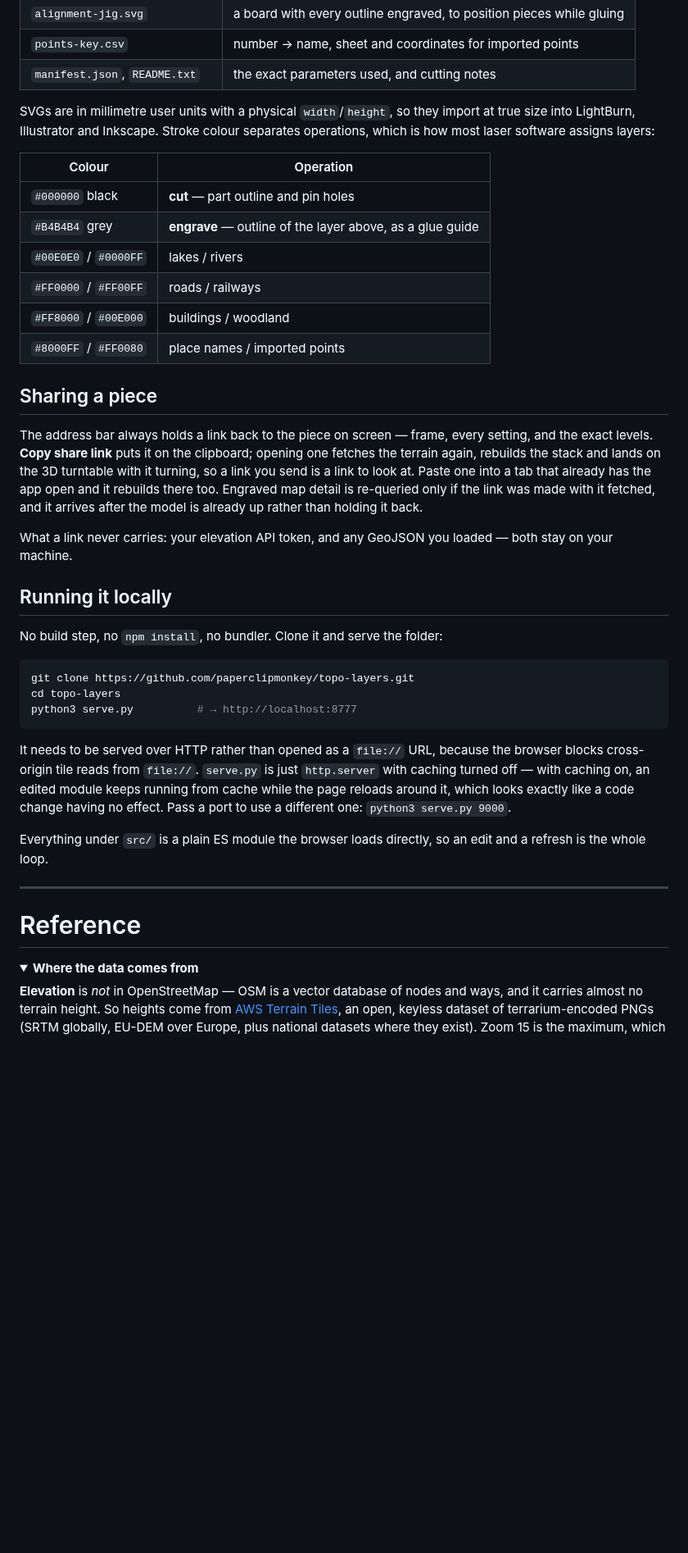
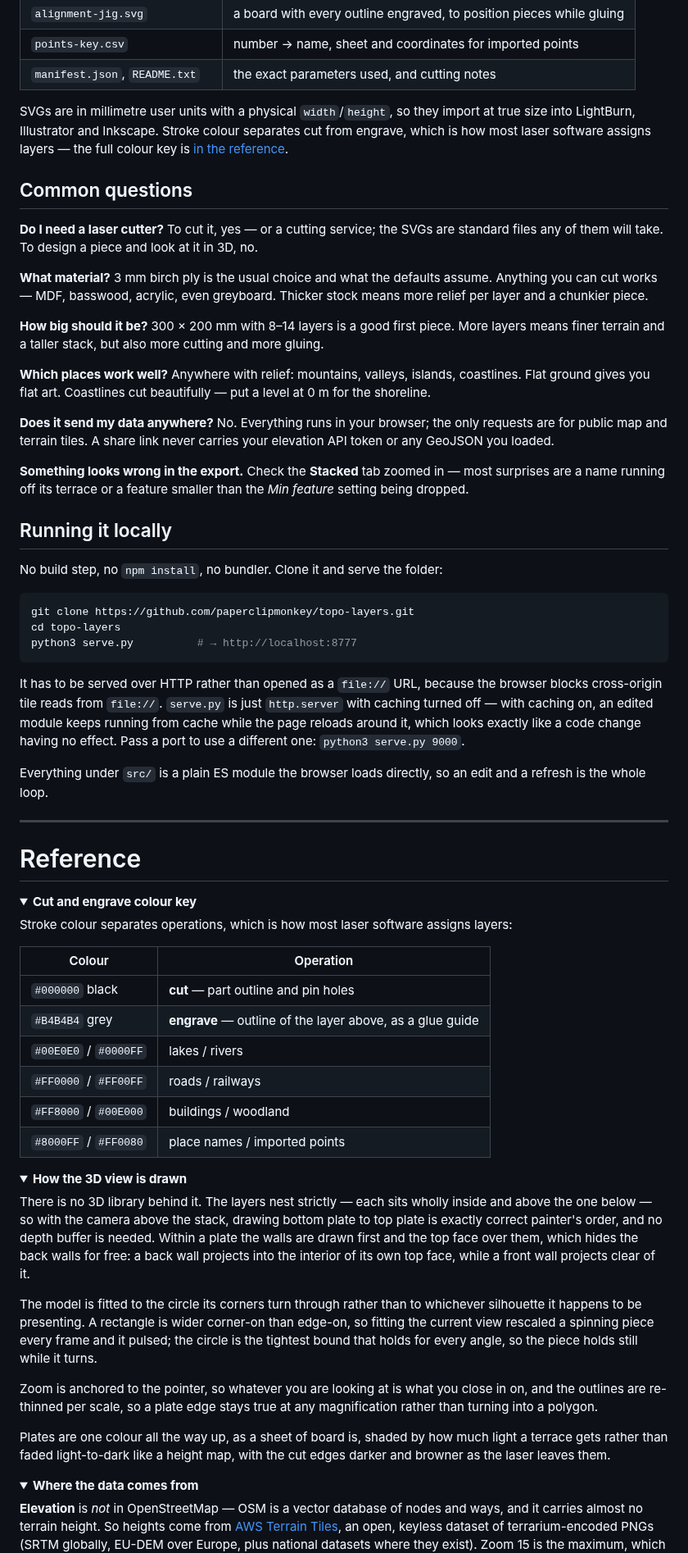
Before and after one commit to paperclipmonkey/topo-layers, a Markdown page: README.md, the part around one of its changes. Shown at 82% size. Rendered like a GitHub page; folded sections open; blank space fills up the shorter version.

````diff
--- a/README.md
+++ b/README.md
@@ -108,29 +92,34 @@ interior of its own top face, while a front wall projects clear of it.
 
 SVGs are in millimetre user units with a physical `width`/`height`, so they
 import at true size into LightBurn, Illustrator and Inkscape. Stroke colour
-separates operations, which is how most laser software assigns layers:
+separates cut from engrave, which is how most laser software assigns layers —
+the full colour key is [in the reference](#reference).
 
-| Colour | Operation |
-| --- | --- |
-| `#000000` black | **cut** — part outline and pin holes |
-| `#B4B4B4` grey | **engrave** — outline of the layer above, as a glue guide |
-| `#00E0E0` / `#0000FF` | lakes / rivers |
-| `#FF0000` / `#FF00FF` | roads / railways |
-| `#FF8000` / `#00E000` | buildings / woodland |
-| `#8000FF` / `#FF0080` | place names / imported points |
+## Common questions
 
-## Sharing a piece
+**Do I need a laser cutter?** To cut it, yes — or a cutting service; the SVGs
+are standard files any of them will take. To design a piece and look at it in
+3D, no.
 
-The address bar always holds a link back to the piece on screen — frame, every
-setting, and the exact levels. **Copy share link** puts it on the clipboard;
-opening one fetches the terrain again, rebuilds the stack and lands on the 3D
-turntable with it turning, so a link you send is a link to look at. Paste one
-into a tab that already has the app open and it rebuilds there too. Engraved map
-detail is re-queried only if the link was made with it fetched, and it arrives
-after the model is already up rather than holding it back.
+**What material?** 3 mm birch ply is the usual choice and what the defaults
+assume. Anything you can cut works — MDF, basswood, acrylic, even greyboard.
+Thicker stock means more relief per layer and a chunkier piece.
 
-What a link never carries: your elevation API token, and any GeoJSON you loaded
-— both stay on your machine.
+**How big should it be?** 300 × 200 mm with 8–14 layers is a good first piece.
+More layers means finer terrain and a taller stack, but also more cutting and
+more gluing.
+
+**Which places work well?** Anywhere with relief: mountains, valleys, islands,
+coastlines. Flat ground gives you flat art. Coastlines cut beautifully — put a
+level at 0 m for the shoreline.
+
+**Does it send my data anywhere?** No. Everything runs in your browser; the only
+requests are for public map and terrain tiles. A share link never carries your
+elevation API token or any GeoJSON you loaded.
+
+**Something looks wrong in the export.** Check the **Stacked** tab zoomed in —
+most surprises are a name running off its terrace or a feature smaller than the
+*Min feature* setting being dropped.
 
 ## Running it locally
 
@@ -142,8 +131,8 @@ cd topo-layers
 python3 serve.py          # → http://localhost:8777
 ```
 
-It needs to be served over HTTP rather than opened as a `file://` URL, because
-the browser blocks cross-origin tile reads from `file://`. `serve.py` is just
+It has to be served over HTTP rather than opened as a `file://` URL, because the
+browser blocks cross-origin tile reads from `file://`. `serve.py` is just
 `http.server` with caching turned off — with caching on, an edited module keeps
 running from cache while the page reloads around it, which looks exactly like a
 code change having no effect. Pass a port to use a different one:
@@ -155,6 +144,49 @@ edit and a refresh is the whole loop.
 ---
 
 # Reference
+
+<details>
+<summary><strong>Cut and engrave colour key</strong></summary>
+
+Stroke colour separates operations, which is how most laser software assigns
+layers:
+
+| Colour | Operation |
+| --- | --- |
+| `#000000` black | **cut** — part outline and pin holes |
+| `#B4B4B4` grey | **engrave** — outline of the layer above, as a glue guide |
+| `#00E0E0` / `#0000FF` | lakes / rivers |
+| `#FF0000` / `#FF00FF` | roads / railways |
+| `#FF8000` / `#00E000` | buildings / woodland |
+| `#8000FF` / `#FF0080` | place names / imported points |
+
+</details>
+
+<details>
+<summary><strong>How the 3D view is drawn</strong></summary>
+
+There is no 3D library behind it. The layers nest strictly — each sits wholly
+inside and above the one below — so with the camera above the stack, drawing
+bottom plate to top plate is exactly correct painter's order, and no depth
+buffer is needed. Within a plate the walls are drawn first and the top face over
+them, which hides the back walls for free: a back wall projects into the
+interior of its own top face, while a front wall projects clear of it.
+
+The model is fitted to the circle its corners turn through rather than to
+whichever silhouette it happens to be presenting. A rectangle is wider corner-on
+than edge-on, so fitting the current view rescaled a spinning piece every frame
+and it pulsed; the circle is the tightest bound that holds for every angle, so
+the piece holds still while it turns.
+
+Zoom is anchored to the pointer, so whatever you are looking at is what you
+close in on, and the outlines are re-thinned per scale, so a plate edge stays
+true at any magnification rather than turning into a polygon.
+
+Plates are one colour all the way up, as a sheet of board is, shaded by how much
+light a terrace gets rather than faded light-to-dark like a height map, with the
+cut edges darker and browner as the laser leaves them.
+
+</details>
 
 <details>
 <summary><strong>Where the data comes from</strong></summary>
````
Also changed, not shown: other parts of README.md (+41 -57 lines), assets/screenshot-engraved.jpg (added), assets/screenshot-stacked.jpg (deleted).
